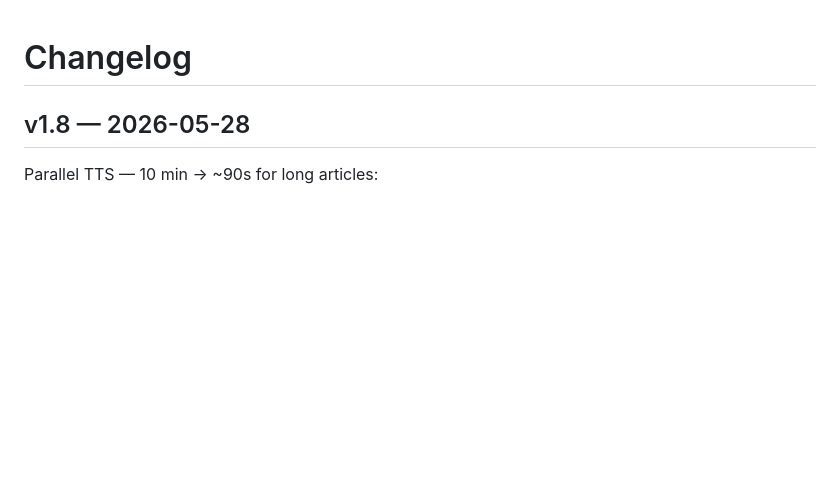
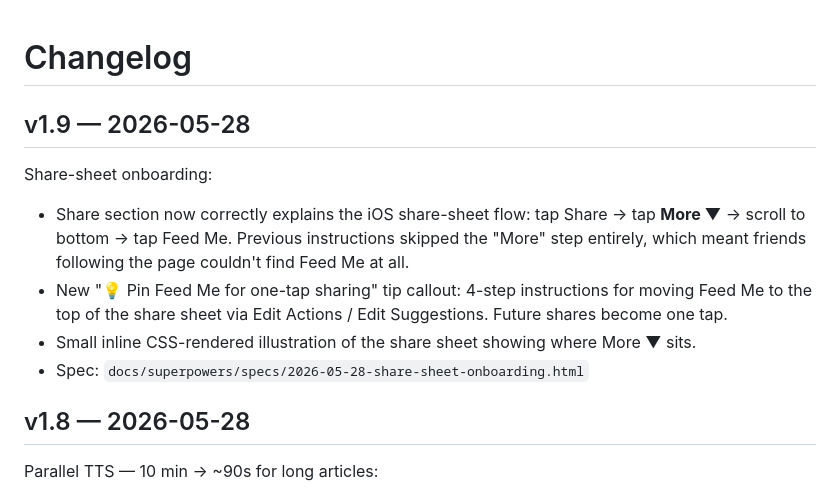
Before and after one commit to landesbergn/feed-me, a Markdown page: CHANGELOG.md, the part around the change. GitHub-like rendering; blank space fills up the shorter version.

Commit message:
release: v1.9 share sheet onboarding

```diff
--- a/CHANGELOG.md
+++ b/CHANGELOG.md
@@ -1,4 +1,13 @@
 # Changelog
+
+## v1.9 — 2026-05-28
+
+Share-sheet onboarding:
+
+- Share section now correctly explains the iOS share-sheet flow: tap Share → tap **More ▼** → scroll to bottom → tap Feed Me. Previous instructions skipped the "More" step entirely, which meant friends following the page couldn't find Feed Me at all.
+- New "💡 Pin Feed Me for one-tap sharing" tip callout: 4-step instructions for moving Feed Me to the top of the share sheet via Edit Actions / Edit Suggestions. Future shares become one tap.
+- Small inline CSS-rendered illustration of the share sheet showing where More ▼ sits.
+- Spec: `docs/superpowers/specs/2026-05-28-share-sheet-onboarding.html`
 
 ## v1.8 — 2026-05-28
 
```
